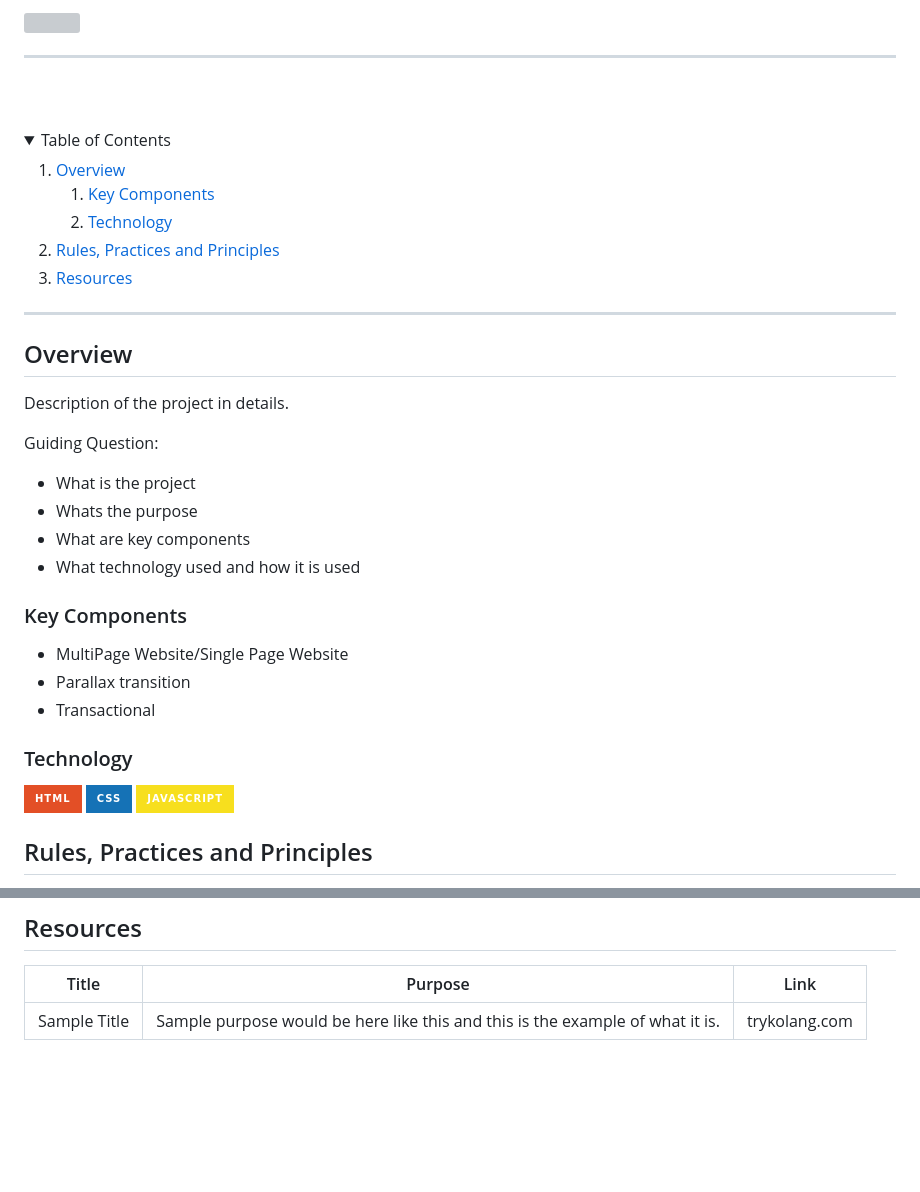
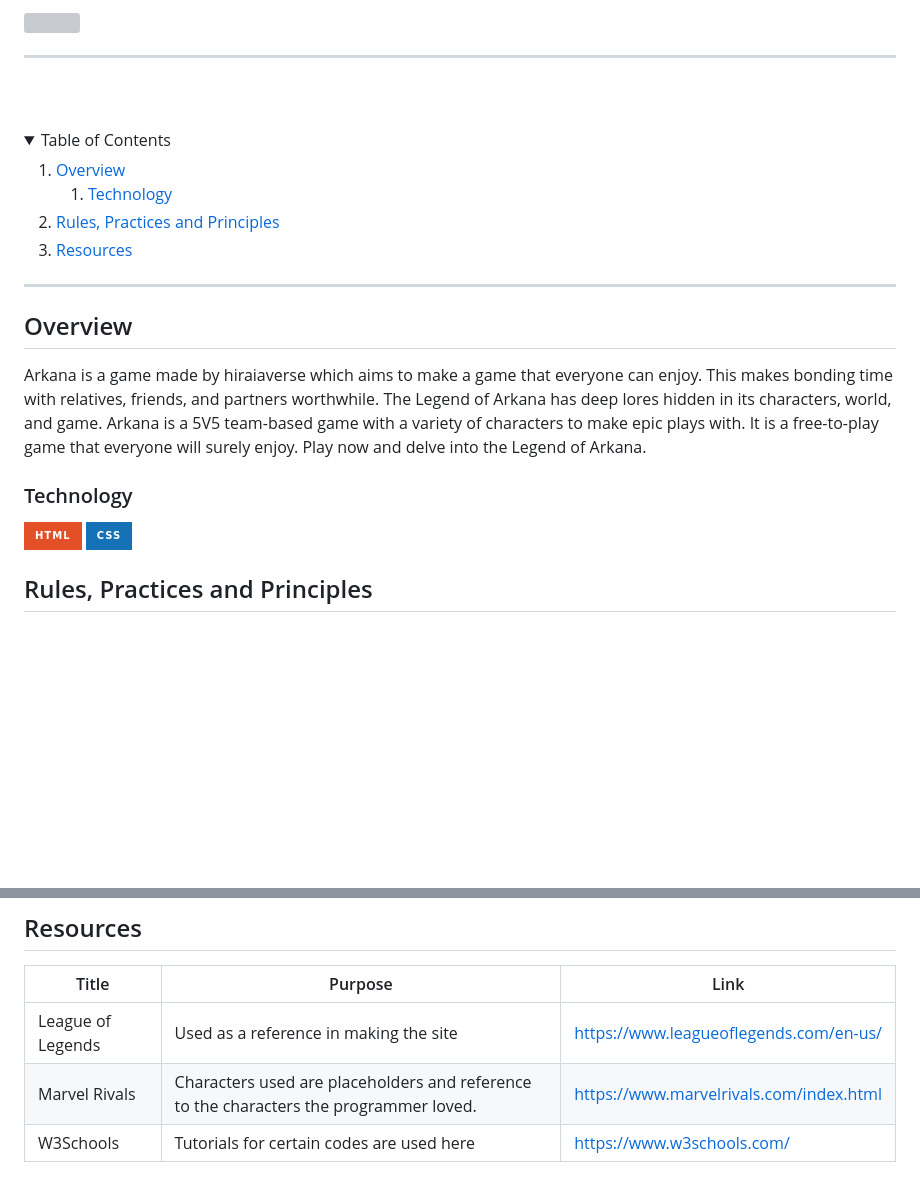
Before and after one commit to riandanting/WD-CODE-SEATWORK, a Markdown page: readme.md, 2 parts joined by grey strips. Drawn GitHub-style; folded sections open; badges without logos; blank space fills up the shorter version; grey boxes are pictures that could not be loaded.

```diff
--- a/readme.md
+++ b/readme.md
@@ -34,9 +35,6 @@
     <li>
       <a href="#overview">Overview</a>
       <ol>
-        <li>
-          <a href="#key-components">Key Components</a>
-        </li>
         <li>
           <a href="#technology">Technology</a>
         </li>
@@ -54,29 +52,14 @@
 ---
 
 ## Overview
-
-<!-- TODO: To be changed -->
-<!-- The following are just sample -->
-Description of the project in details.
-
-Guiding Question:
-- What is the project
-- Whats the purpose
-- What are key components
-- What technology used and how it is used
-
-### Key Components
-<!-- TODO: List of Key Components -->
-<!-- The following are just sample -->
-- MultiPage Website/Single Page Website
-- Parallax transition
-- Transactional
+  Arkana is a game made by hiraiaverse which aims to make a game that everyone can enjoy. This makes bonding time with relatives, friends, and partners worthwhile. The Legend of Arkana has deep lores hidden in its characters, world, and game.
+  Arkana is a 5V5 team-based game with a variety of characters to make epic plays with. It is a free-to-play game that everyone will surely enjoy. Play now and delve into the Legend of Arkana.
 
 ### Technology
 <!-- TODO: List of Technology Used -->
 ![HTML](https://img.shields.io/badge/HTML-E34F26?style=for-the-badge&logo=html5&logoColor=white)
 ![CSS](https://img.shields.io/badge/CSS-1572B6?style=for-the-badge&logo=css3&logoColor=white)
-![JavaScript](https://img.shields.io/badge/JavaScript-F7DF1E?style=for-the-badge&logo=javascript&logoColor=white)
+
 
 ## Rules, Practices and Principles
 1. Always use `WD-` in the front of the Title of the Project for the Subject followed by your custom naming.
@@ -117,4 +100,6 @@ WD-ProjectName
 <!-- TODO: Add References -->
 | Title | Purpose | Link |
 |-|-|-|
-| Sample Title | Sample purpose would be here like this and this is the example of what it is. | trykolang.com |
+| League of Legends | Used as a reference in making the site | https://www.leagueoflegends.com/en-us/ |
+| Marvel Rivals | Characters used are placeholders and reference to the characters the programmer loved. | https://www.marvelrivals.com/index.html |
+| W3Schools | Tutorials for certain codes are used here| https://www.w3schools.com/ |
```
Also changed, not shown: other parts of readme.md (+5 -4 lines).
